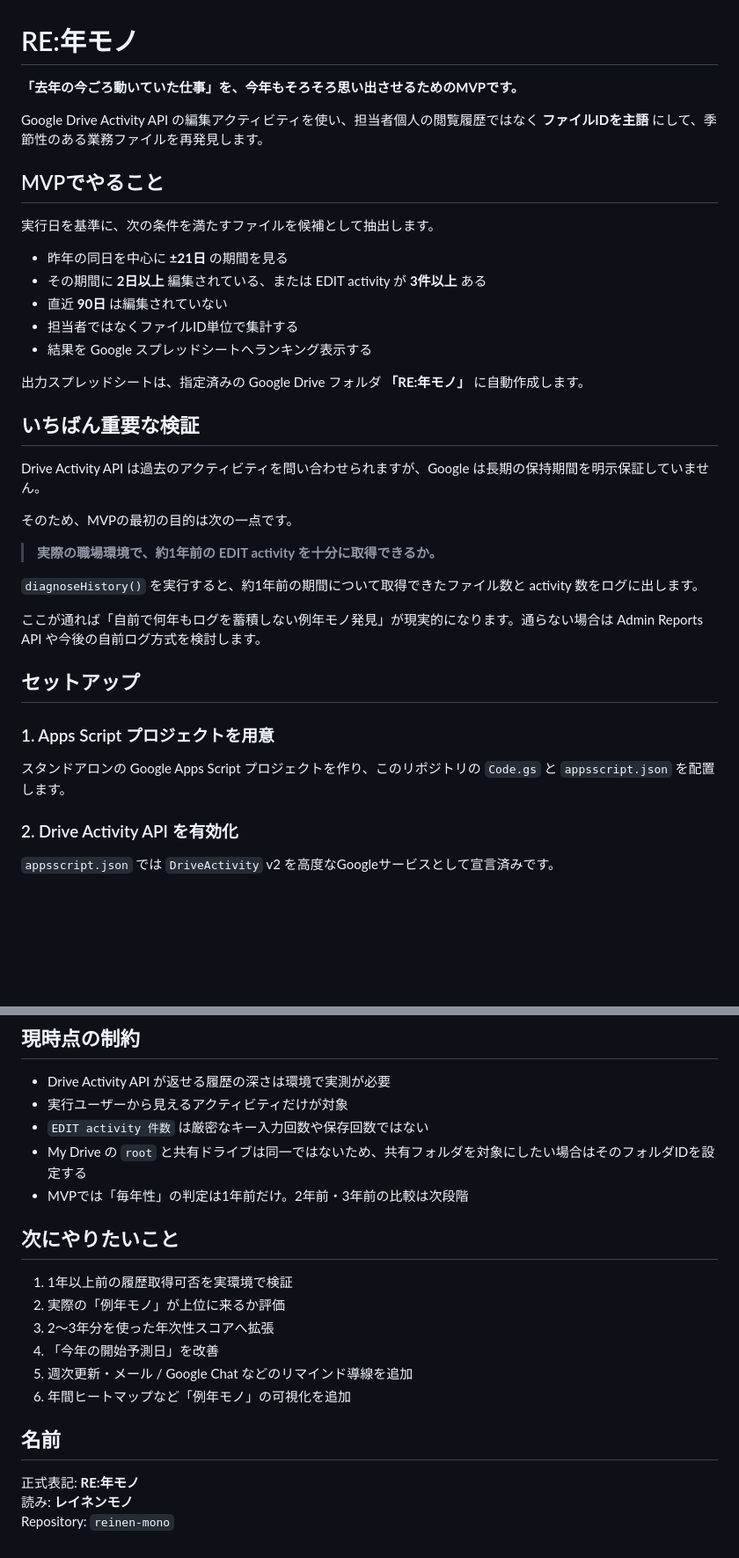
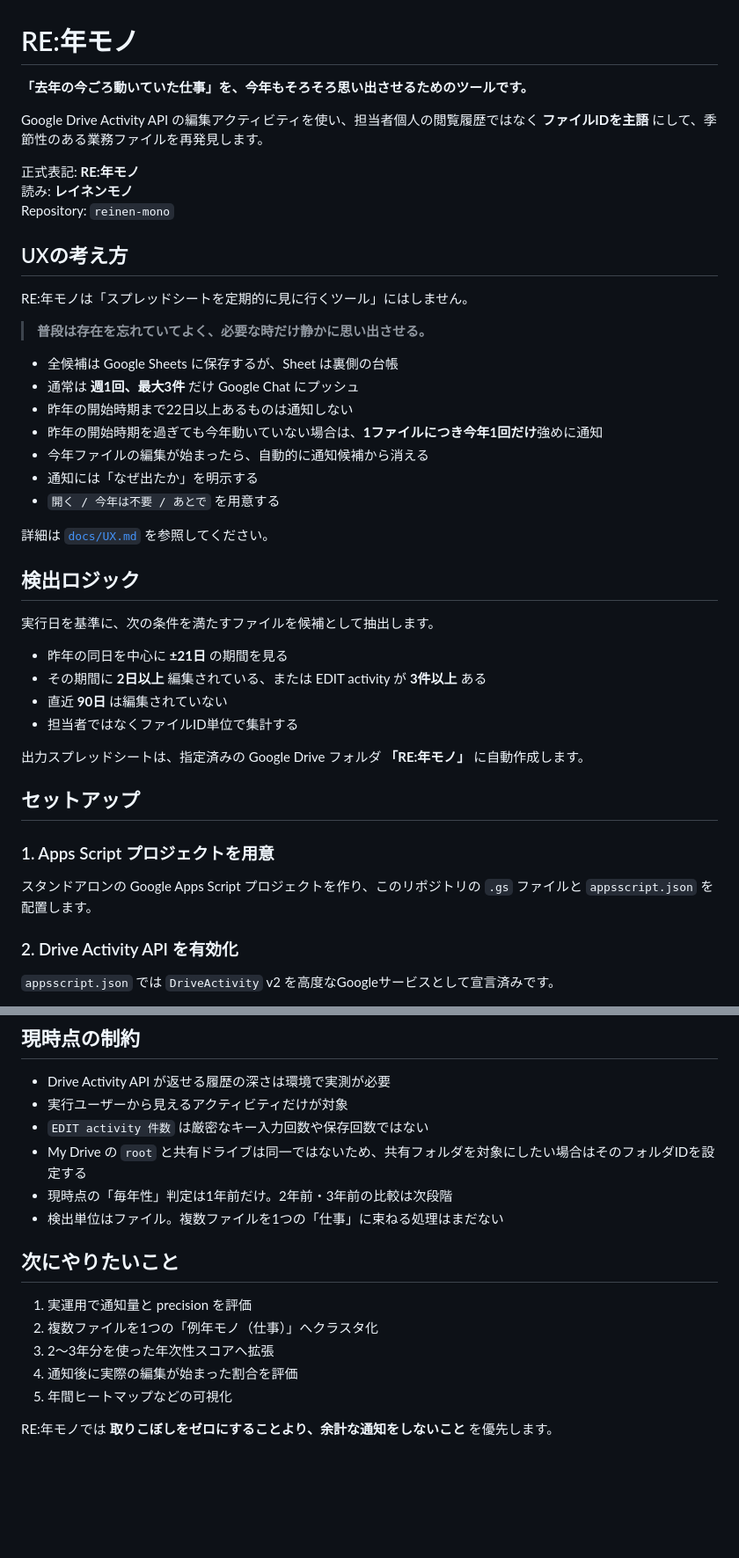
Before and after one commit to cityriver52/reinen-mono, a Markdown page: README.md, 2 parts joined by grey strips. Shown at 88% size. GitHub-like rendering; blank space fills up the shorter version.

```diff
--- a/README.md
+++ b/README.md
@@ -1,10 +1,30 @@
 # RE:年モノ
 
-**「去年の今ごろ動いていた仕事」を、今年もそろそろ思い出させるためのMVPです。**
+**「去年の今ごろ動いていた仕事」を、今年もそろそろ思い出させるためのツールです。**
 
 Google Drive Activity API の編集アクティビティを使い、担当者個人の閲覧履歴ではなく **ファイルIDを主語** にして、季節性のある業務ファイルを再発見します。
 
-## MVPでやること
+正式表記: **RE:年モノ**
+読み: **レイネンモノ**
+Repository: `reinen-mono`
+
+## UXの考え方
+
+RE:年モノは「スプレッドシートを定期的に見に行くツール」にはしません。
+
+> **普段は存在を忘れていてよく、必要な時だけ静かに思い出させる。**
+
+- 全候補は Google Sheets に保存するが、Sheet は裏側の台帳
+- 通常は **週1回、最大3件** だけ Google Chat にプッシュ
+- 昨年の開始時期まで22日以上あるものは通知しない
+- 昨年の開始時期を過ぎても今年動いていない場合は、**1ファイルにつき今年1回だけ**強めに通知
+- 今年ファイルの編集が始まったら、自動的に通知候補から消える
+- 通知には「なぜ出たか」を明示する
+- `開く / 今年は不要 / あとで` を用意する
+
+詳細は [`docs/UX.md`](docs/UX.md) を参照してください。
+
+## 検出ロジック
 
 実行日を基準に、次の条件を満たすファイルを候補として抽出します。
 
@@ -12,27 +32,14 @@ Google Drive Activity API の編集アクティビティを使い、担当者個
 - その期間に **2日以上** 編集されている、または EDIT activity が **3件以上** ある
 - 直近 **90日** は編集されていない
 - 担当者ではなくファイルID単位で集計する
-- 結果を Google スプレッドシートへランキング表示する
 
 出力スプレッドシートは、指定済みの Google Drive フォルダ **「RE:年モノ」** に自動作成します。
-
-## いちばん重要な検証
-
-Drive Activity API は過去のアクティビティを問い合わせられますが、Google は長期の保持期間を明示保証していません。
-
-そのため、MVPの最初の目的は次の一点です。
-
-> **実際の職場環境で、約1年前の EDIT activity を十分に取得できるか。**
-
-`diagnoseHistory()` を実行すると、約1年前の期間について取得できたファイル数と activity 数をログに出します。
-
-ここが通れば「自前で何年もログを蓄積しない例年モノ発見」が現実的になります。通らない場合は Admin Reports API や今後の自前ログ方式を検討します。
 
 ## セットアップ
 
 ### 1. Apps Script プロジェクトを用意
 
-スタンドアロンの Google Apps Script プロジェクトを作り、このリポジトリの `Code.gs` と `appsscript.json` を配置します。
+スタンドアロンの Google Apps Script プロジェクトを作り、このリポジトリの `.gs` ファイルと `appsscript.json` を配置します。
 
 ### 2. Drive Activity API を有効化
 
@@ -91,19 +176,15 @@ runReinenMono();
 - 実行ユーザーから見えるアクティビティだけが対象
 - `EDIT activity 件数` は厳密なキー入力回数や保存回数ではない
 - My Drive の `root` と共有ドライブは同一ではないため、共有フォルダを対象にしたい場合はそのフォルダIDを設定する
-- MVPでは「毎年性」の判定は1年前だけ。2年前・3年前の比較は次段階
+- 現時点の「毎年性」判定は1年前だけ。2年前・3年前の比較は次段階
+- 検出単位はファイル。複数ファイルを1つの「仕事」に束ねる処理はまだない
 
 ## 次にやりたいこと
 
-1. 1年以上前の履歴取得可否を実環境で検証
-2. 実際の「例年モノ」が上位に来るか評価
+1. 実運用で通知量と precision を評価
+2. 複数ファイルを1つの「例年モノ（仕事）」へクラスタ化
 3. 2〜3年分を使った年次性スコアへ拡張
-4. 「今年の開始予測日」を改善
-5. 週次更新・メール / Google Chat などのリマインド導線を追加
-6. 年間ヒートマップなど「例年モノ」の可視化を追加
+4. 通知後に実際の編集が始まった割合を評価
+5. 年間ヒートマップなどの可視化
 
-## 名前
-
-正式表記: **RE:年モノ**
-読み: **レイネンモノ**
-Repository: `reinen-mono`
+RE:年モノでは **取りこぼしをゼロにすることより、余計な通知をしないこと** を優先します。
```
Also changed, not shown: other parts of README.md (+83 -5 lines).
